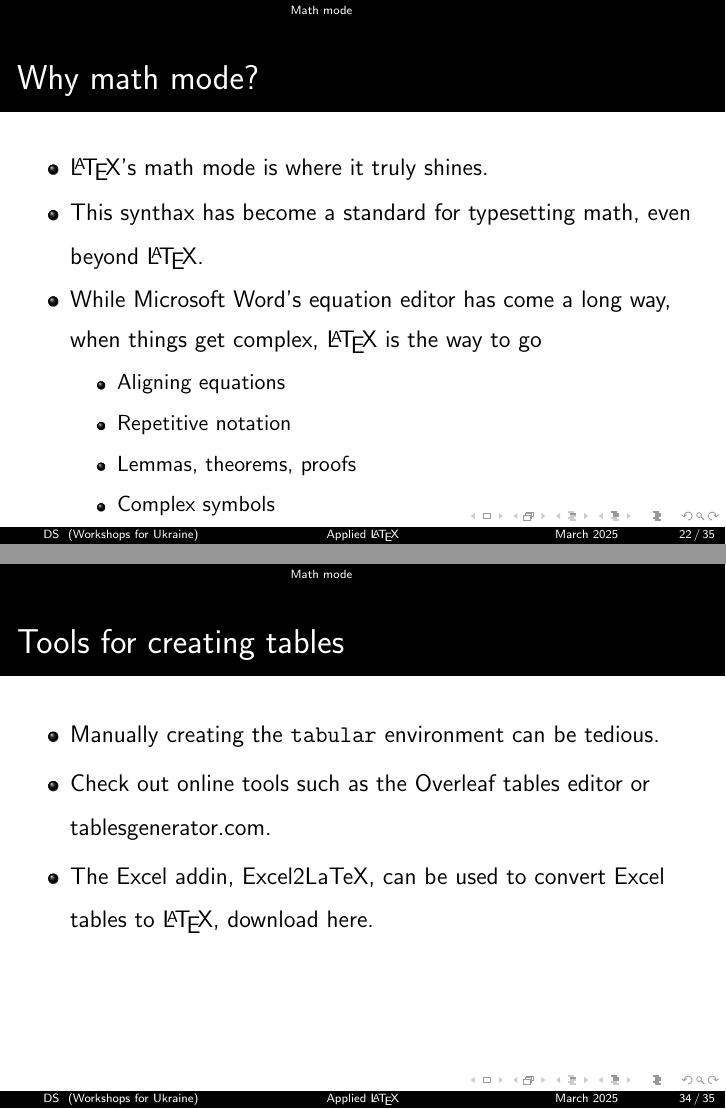
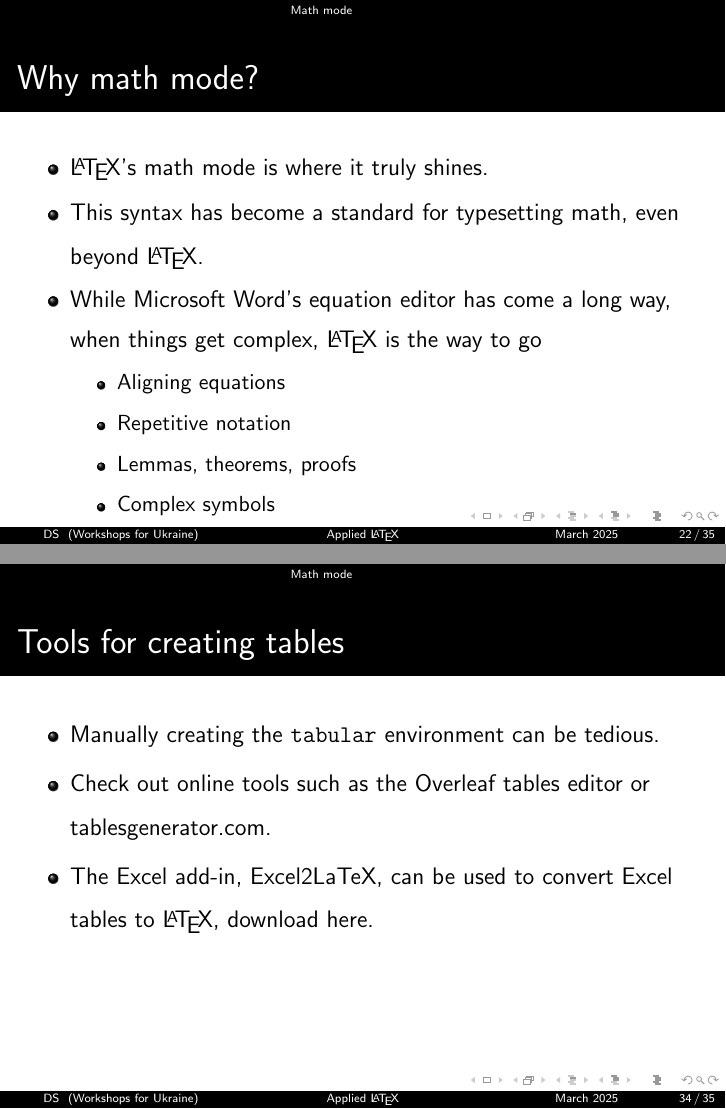
Before and after one commit to dsanchezp18/applied-latex, LaTeX slides (slides/latex_lecture.tex): pages 22 and 34 of 35, joined at a grey line. Compiled offline with pdfLaTeX.

Commit message:
Fix typos and update documentation

```diff
--- a/slides/latex_lecture.tex
+++ b/slides/latex_lecture.tex
@@ -12,7 +12,8 @@
 \useinnertheme{rounded}
 \definecolor{darkergreen}{rgb}{0.12, 0.3, 0.17}
 \definecolor{lapislazuli}{rgb}{0.15, 0.38, 0.61}
-\definecolor{veige}{rgb}{0.12,,215}
+% Define a beige color used for some highlights
+\definecolor{beige}{rgb}{0.96, 0.96, 0.86}
 \definecolor{black}{rgb}{0,0,0}
 \definecolor{burlywood}{rgb}{0.87, 0.72, 0.53}
 \setbeamercolor{background canvas}{bg=white}
@@ -246,7 +247,7 @@
 \begin{frame}{Why math mode?}
     \begin{itemize}
         \item \LaTeX's math mode is where it truly shines.
-        \item This synthax has become a standard for typesetting math, even beyond \LaTeX.
+        \item This syntax has become a standard for typesetting math, even beyond \LaTeX.
         \item While Microsoft Word's equation editor has come a long way, when things get complex, \LaTeX \ is the way to go
         \begin{itemize}
             \item Aligning equations
@@ -376,7 +377,7 @@
     \begin{itemize}
         \item Manually creating the \texttt{tabular} environment can be tedious.
         \item Check out online tools such as the Overleaf tables editor or \href{tablesgenerator.com}{tablesgenerator.com}.
-        \item The Excel addin, Excel2LaTeX, can be used to convert Excel tables to \LaTeX, \href{https://github.com/ivankokan/Excel2LaTeX/releases/tag/v3.5.0}{download here}.
+        \item The Excel add-in, Excel2LaTeX, can be used to convert Excel tables to \LaTeX, \href{https://github.com/ivankokan/Excel2LaTeX/releases/tag/v3.5.0}{download here}.
     \end{itemize}
 \end{frame}
 
```
Also changed, not shown: scripts/main.tex (+2 -2 lines), README.md.
